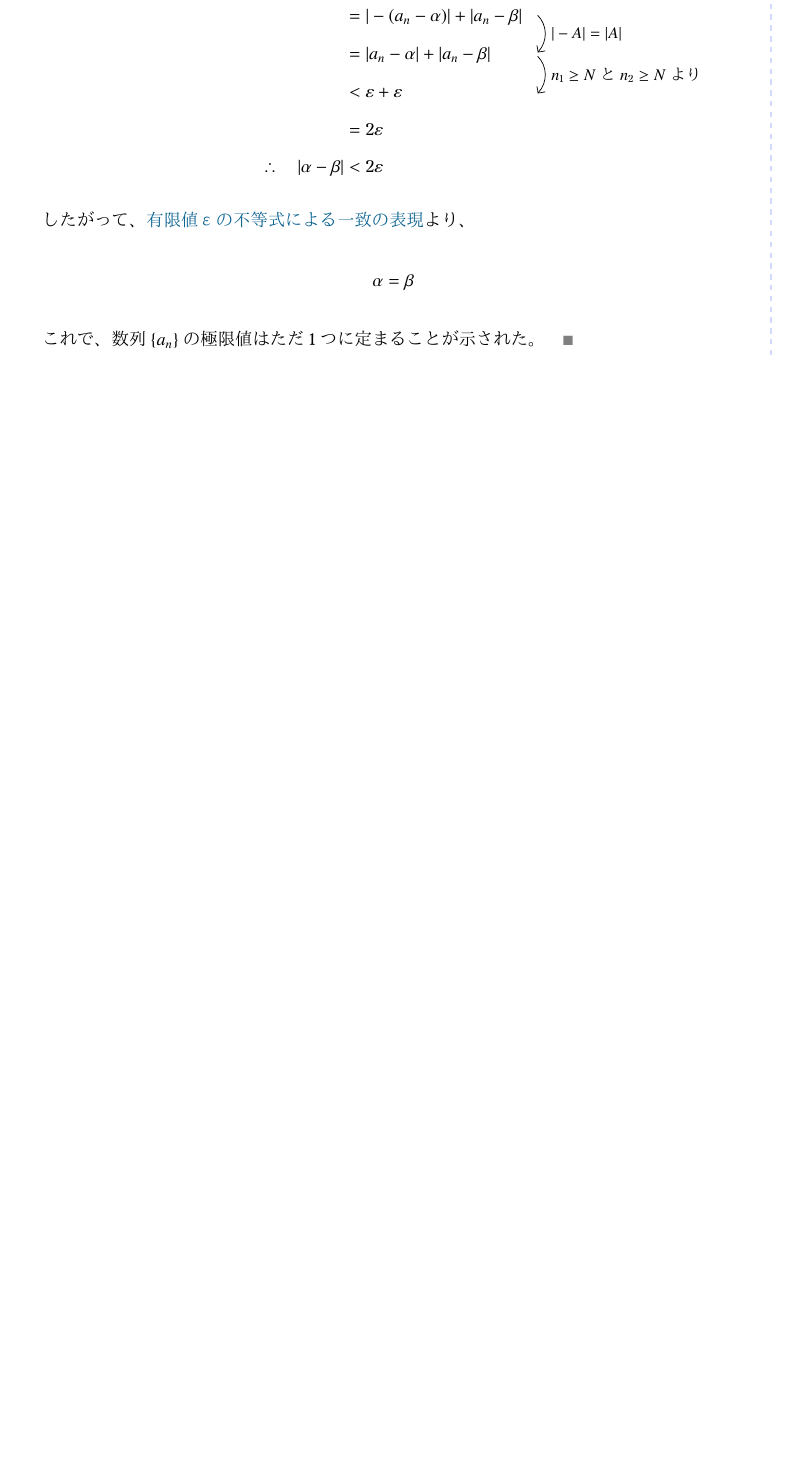
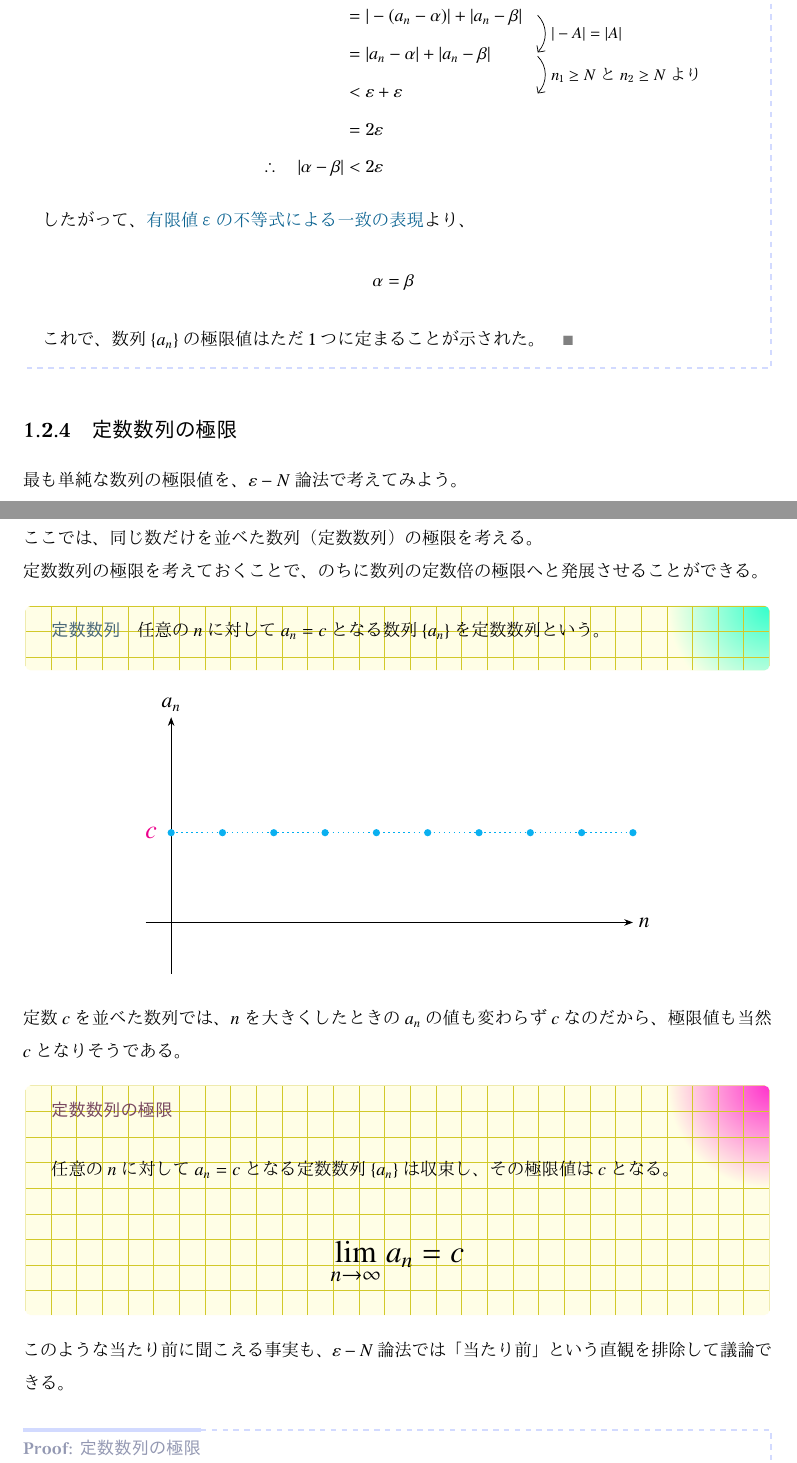
Before and after one commit to tetracalibers/latex-notes, a LaTeX document (math/epsilon_delta.tex): part of page 8 of 11 before the commit and two parts of pages 8 and 9 of 12 after it, the two joined at a grey line, cut so that both start at the same text, the shorter picture padded with empty space. The pictures show the PDF file math/out/epsilon_delta.pdf that the author committed with the source.

Commit message:
定数数列の極限について書いた

```diff
--- a/math/epsilon_delta.tex
+++ b/math/epsilon_delta.tex
@@ -522,3 +522,19 @@ $\varepsilon-\delta$論法による収束の定義は、そのような状況を
   これで、数列$\{a_n\}$の極限値はただ1つに定まることが示された。$\qed$
 \end{proof}
 
+\subsection{定数数列の極限}
+
+最も単純な数列の極限値を、$\varepsilon-N$論法で考えてみよう。
+
+\vskip\baselineskip
+
+ここでは、同じ数だけを並べた数列（定数数列）の極限を考える。
+
+定数数列の極限を考えておくことで、のちに数列の定数倍の極限へと発展させることができる。
+
+\begin{definition}{定数数列}
+  任意の$n$に対して$a_n = c$となる数列$\{a_n\}$を定数数列という。
+\end{definition}
+
+\begin{center}
+  \begin{tikzpicture}
@@ -525,3 +559,37 @@ $\varepsilon-\delta$論法による収束の定義は、そのような状況を
+  \end{tikzpicture}
+\end{center}
+
+定数$c$を並べた数列では、$n$を大きくしたときの$a_n$の値も変わらず$c$なのだから、極限値も当然$c$となりそうである。
+
+\begin{theorem}{定数数列の極限}
+  \newline
+  任意の$n$に対して$a_n = c$となる定数数列$\{a_n\}$は収束し、その極限値は$c$となる。
+  \LARGE
+  \begin{equation}
+    \lim_{n \to \infty} a_n = c
+  \end{equation}
+\end{theorem}
+
+このような当たり前に聞こえる事実も、$\varepsilon-N$論法では「当たり前」という直観を排除して議論できる。
+
+\begin{proof}{定数数列の極限}
+  $\varepsilon$を任意の正の数とする。
+
+  $a_n$は$n$の値によらず$c$であるから、任意の$n$に対して次の式が成り立つ。
+  \begin{align}
+    |a_n - c|                  & = |c - c| = 0 < \varepsilon \\
+    \therefore \quad |a_n - c| & < \varepsilon
+  \end{align}
+
+  したがって、
+  \begin{equation}
+    n \geq N \quad \Rightarrow \quad |a_n - c| < \varepsilon
+  \end{equation}
+  となるような自然数$N$は存在する（というか$N$はなんでもよい）。
+
+  よって、$\{a_n\}$は収束し、その極限値は$c$である。$\qed$
+\end{proof}
+
 \subsection{数列の極限の線形性}
 
 数列の極限についても、線形性が成り立つ。
```
Also changed, not shown: math/out/epsilon_delta.pdf, out/math-imaging.pdf, math/epsilon_delta.tex (18 more changed lines).
